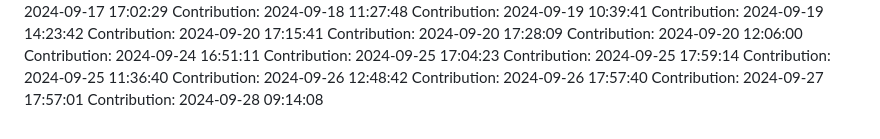
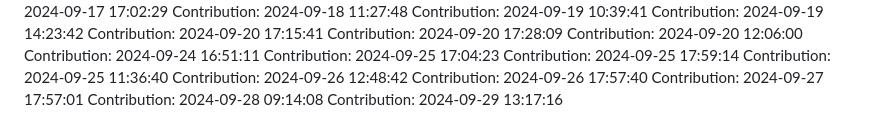
Before and after one commit to rahulgaur608/NeuralStyle-Transfer-App, a Markdown page: README.md, the part around the change. Rendered like a GitHub page.

Commit message:
Contribution: 2024-09-29 13:17:16

```diff
--- a/README.md
+++ b/README.md
@@ -380,3 +380,4 @@ Contribution: 2024-09-26 12:48:42
 Contribution: 2024-09-26 17:57:40
 Contribution: 2024-09-27 17:57:01
 Contribution: 2024-09-28 09:14:08
+Contribution: 2024-09-29 13:17:16
```
